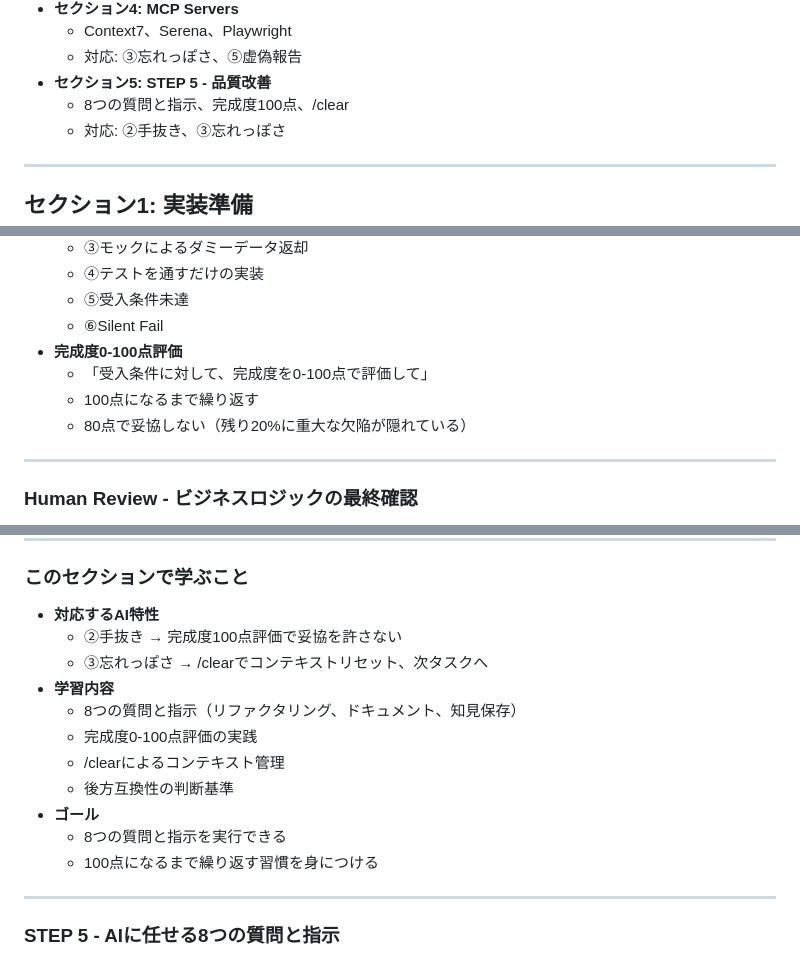
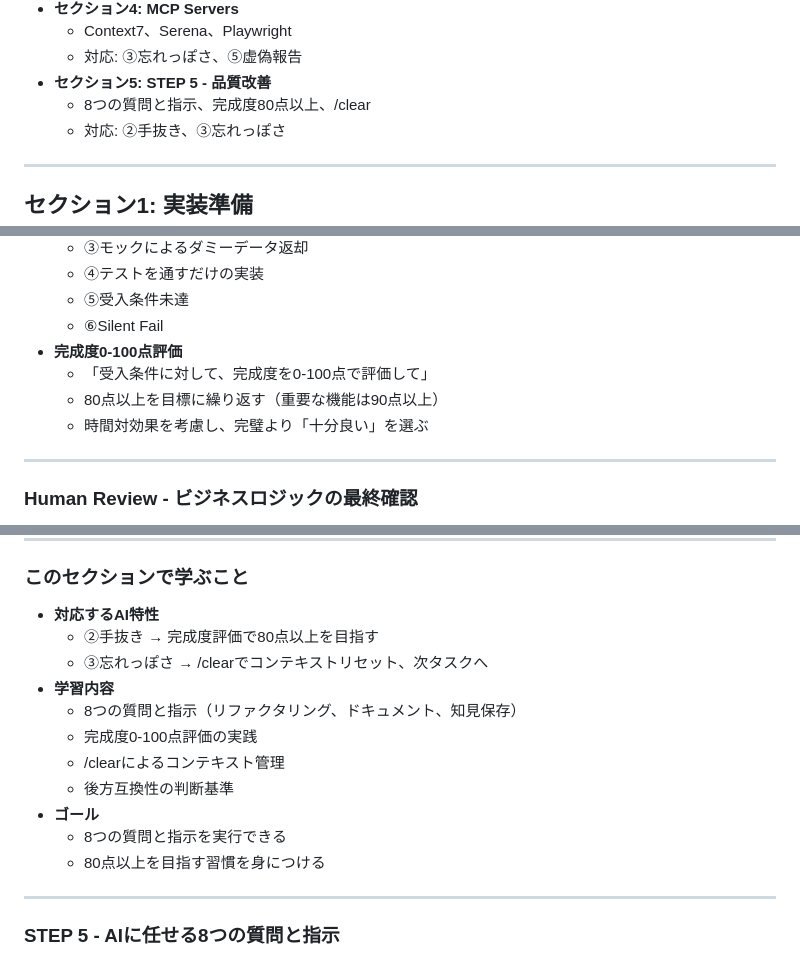
Before and after one commit to cuzic/ai-slides, a Markdown page: src/03-implementation-refactoring.md, 3 parts joined by grey strips. Rendered like a GitHub page.

```diff
--- a/src/03-implementation-refactoring.md
+++ b/src/03-implementation-refactoring.md
@@ -140,7 +140,7 @@ paginate: true
   - Context7、Serena、Playwright
   - 対応: ③忘れっぽさ、⑤虚偽報告
 - **セクション5: STEP 5 - 品質改善**
-  - 8つの質問と指示、完成度100点、/clear
+  - 8つの質問と指示、完成度80点以上、/clear
   - 対応: ②手抜き、③忘れっぽさ
 
 ---
@@ -457,8 +457,8 @@ paginate: true
   - ⑥Silent Fail
 - **完成度0-100点評価**
   - 「受入条件に対して、完成度を0-100点で評価して」
-  - 100点になるまで繰り返す
-  - 80点で妥協しない（残り20%に重大な欠陥が隠れている）
+  - 80点以上を目標に繰り返す（重要な機能は90点以上）
+  - 時間対効果を考慮し、完璧より「十分良い」を選ぶ
 
 ---
 <!-- _class: font-xsmall -->
@@ -621,7 +621,7 @@ paginate: true
 
 ### このセクションで学ぶこと
 - **対応するAI特性**
-  - ②手抜き → 完成度100点評価で妥協を許さない
+  - ②手抜き → 完成度評価で80点以上を目指す
   - ③忘れっぽさ → /clearでコンテキストリセット、次タスクへ
 - **学習内容**
   - 8つの質問と指示（リファクタリング、ドキュメント、知見保存）
@@ -630,7 +630,7 @@ paginate: true
   - 後方互換性の判断基準
 - **ゴール**
   - 8つの質問と指示を実行できる
-  - 100点になるまで繰り返す習慣を身につける
+  - 80点以上を目指す習慣を身につける
 
 ---
 <!-- _class: font-xsmall -->
```
Also changed, not shown: other parts of src/03-implementation-refactoring.md (+4 -4 lines).
